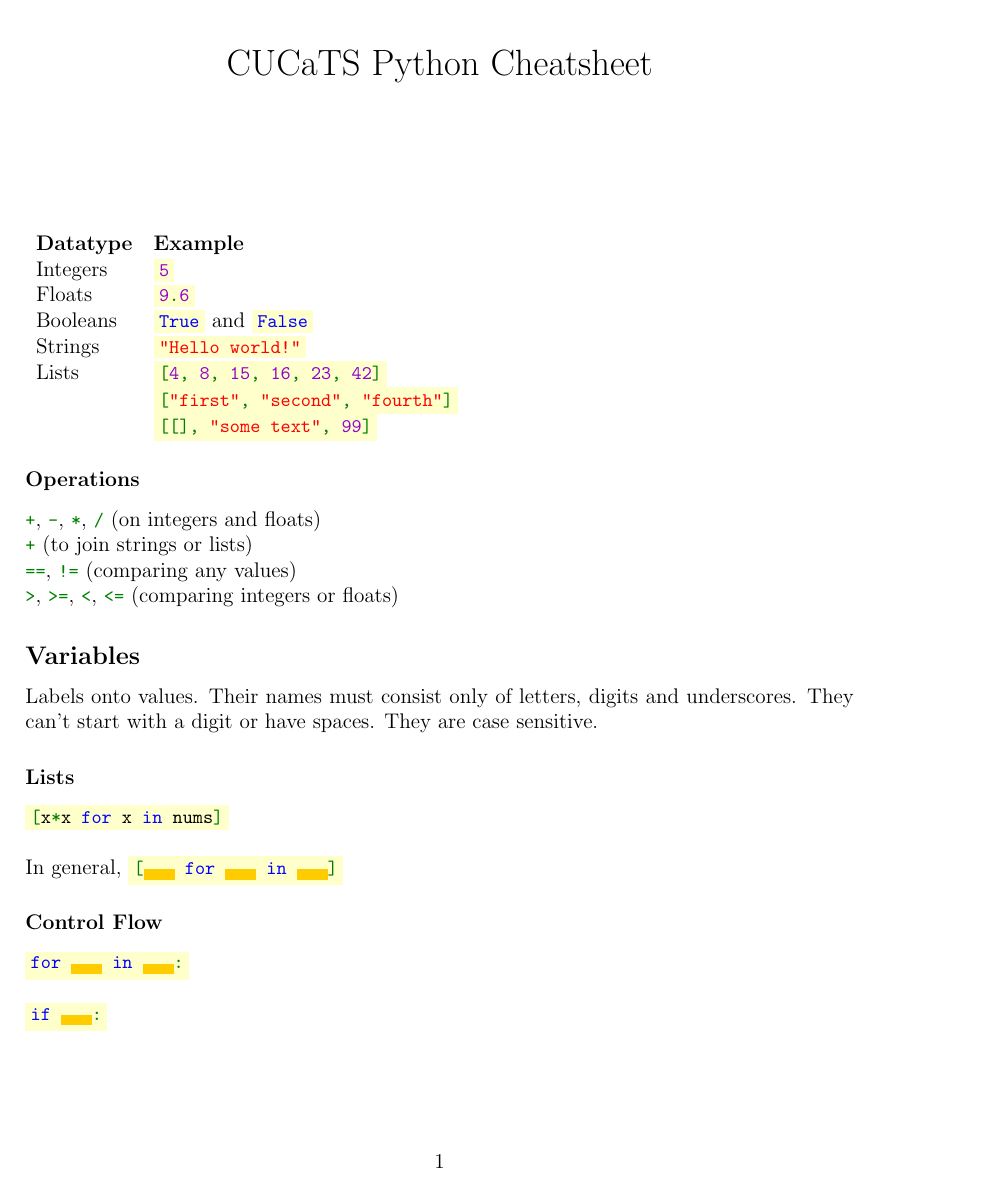
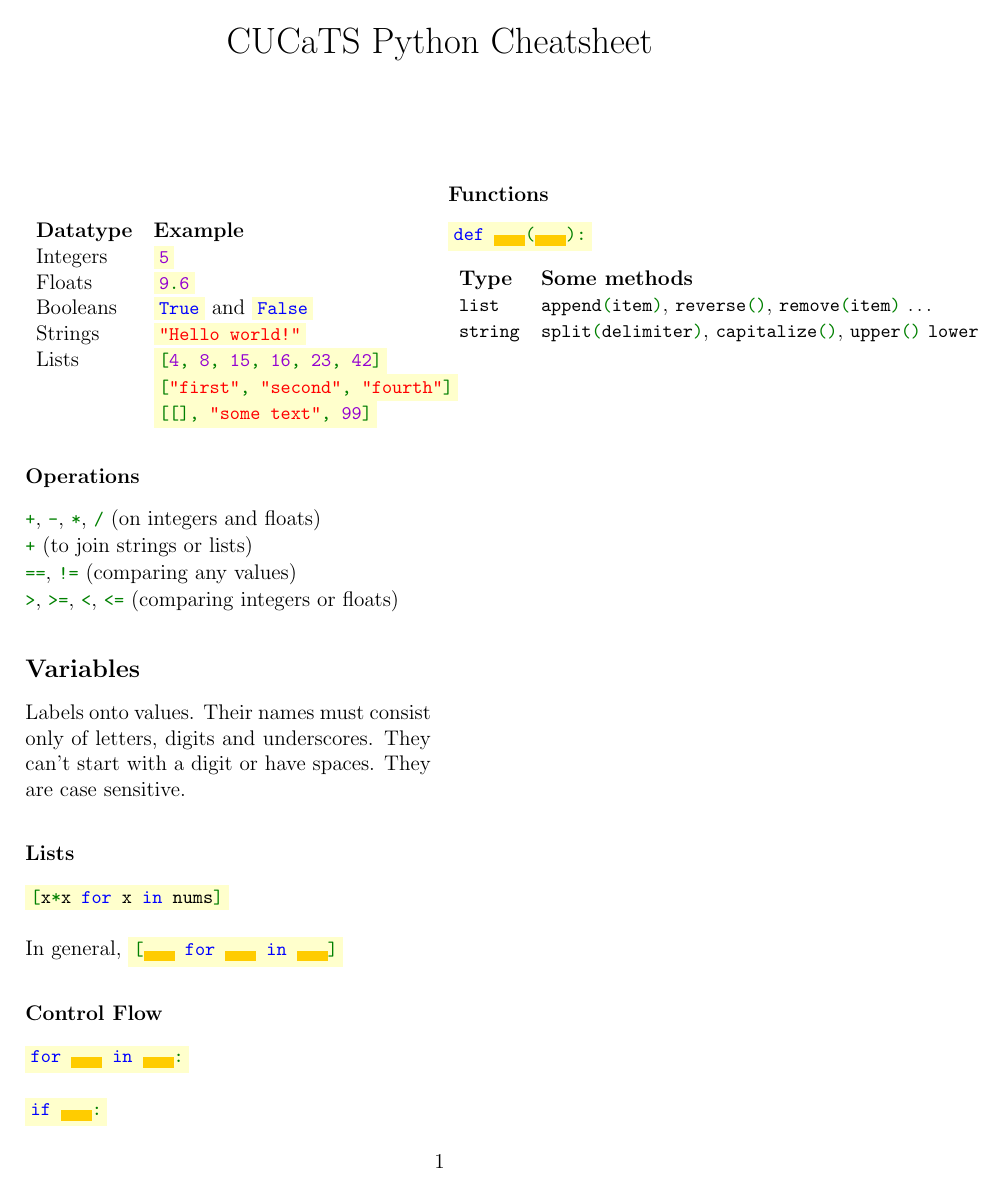
Before and after one commit to Fedjmike/cucats-python, a LaTeX document (python-cheatsheet.tex): page 1 of 2 before the commit and the whole page after it. Compiled offline with pdfLaTeX.

Commit message:
Get articled, cheatsheet

```diff
--- a/python-cheatsheet.tex
+++ b/python-cheatsheet.tex
@@ -1,4 +1,4 @@
-\documentclass[12pt]{article}
+\documentclass[12pt,twocolumn]{article}
 
 \usepackage[pdftex]{graphicx}
 
```
